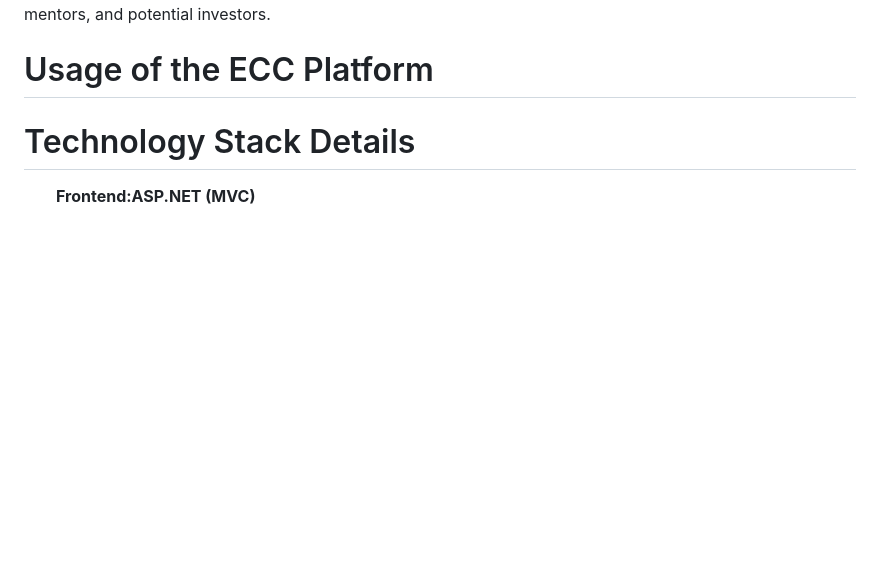
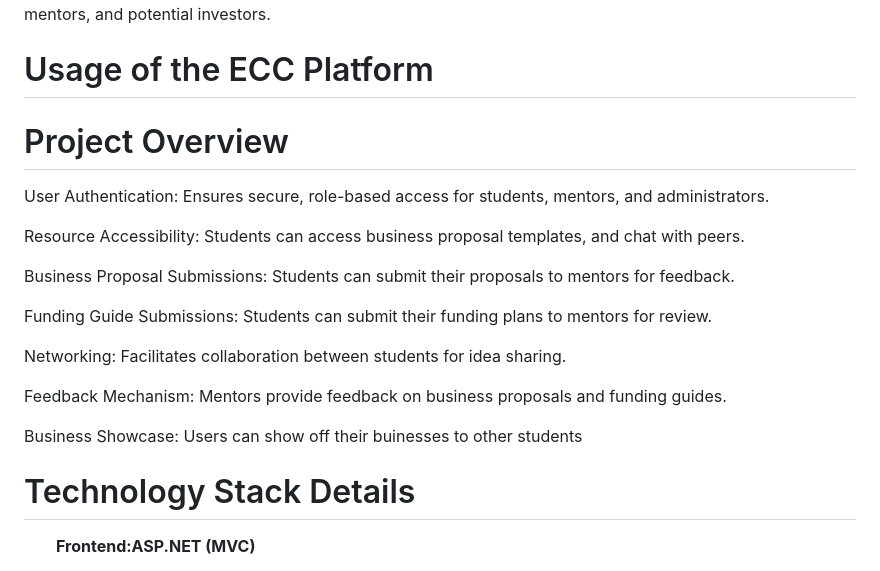
Before and after one commit to lilithaJVC/ECC_REPO, a Markdown page: README.md, the part around the change. Drawn GitHub-style; blank space fills up the shorter version.

```diff
--- a/README.md
+++ b/README.md
@@ -34,6 +34,17 @@ A unique feature that allows students to showcase their businesses on the platfo
 </div>
 <p>
 </p>
+
+<div style="text-align: center;">
+    <h1>Project Overview </h1>
+</div>
+<p>User Authentication: Ensures secure, role-based access for students, mentors, and administrators.</p>
+<p>Resource Accessibility: Students can access business proposal templates, and chat with peers.</p>
+<p>Business Proposal Submissions: Students can submit their proposals to mentors for feedback.</p>
+<p>Funding Guide Submissions: Students can submit their funding plans to mentors for review.</p>
+<p>Networking: Facilitates collaboration between students for idea sharing.</p>
+<p>Feedback Mechanism: Mentors provide feedback on business proposals and funding guides.</p>
+<p>Business Showcase: Users can show off their buinesses to other students</p>
 
 <div style="text-align: center;">
     <h1>Technology Stack Details</h1>
```
